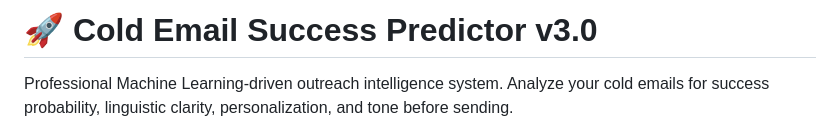
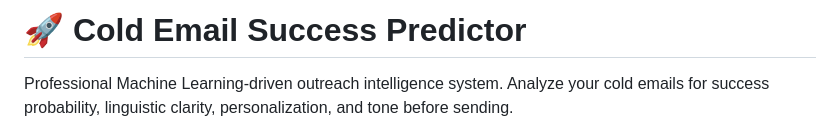
Before and after one commit to aayush-sharma2605/dell-ai-project, a Markdown page: README.md, the part around the change. GitHub-like rendering.

```diff
--- a/README.md
+++ b/README.md
@@ -1,4 +1,4 @@
-# 🚀 Cold Email Success Predictor v3.0
+# 🚀 Cold Email Success Predictor
 
 Professional Machine Learning-driven outreach intelligence system. Analyze your cold emails for success probability, linguistic clarity, personalization, and tone before sending.
 
```
